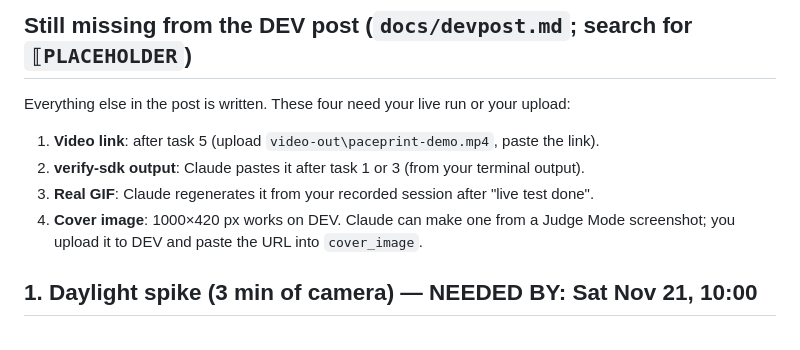
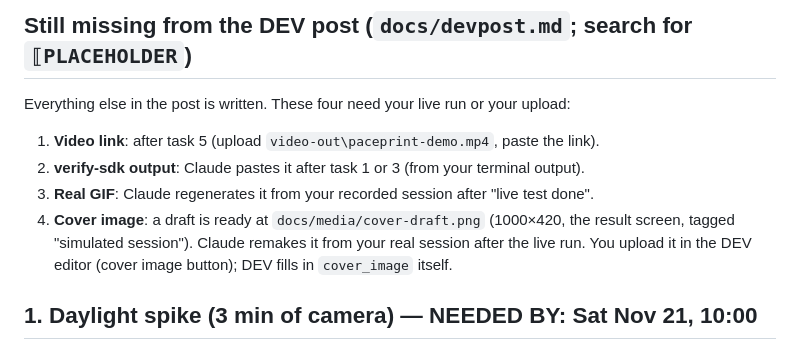
Before and after one commit to bennytimz/paceprint, a Markdown page: NEEDS_OWNER.md, the part around the change. GitHub-like rendering.

Commit message:
Draft DEV cover image (result screen, labelled simulated)

```diff
--- a/NEEDS_OWNER.md
+++ b/NEEDS_OWNER.md
@@ -8,8 +8,9 @@ Everything else in the post is written. These four need your live run or your up
 1. **Video link**: after task 5 (upload `video-out\paceprint-demo.mp4`, paste the link).
 2. **verify-sdk output**: Claude pastes it after task 1 or 3 (from your terminal output).
 3. **Real GIF**: Claude regenerates it from your recorded session after "live test done".
-4. **Cover image**: 1000×420 px works on DEV. Claude can make one from a Judge Mode screenshot; you upload it to DEV
-   and paste the URL into `cover_image`.
+4. **Cover image**: a draft is ready at `docs/media/cover-draft.png` (1000×420, the result screen, tagged "simulated
+   session"). Claude remakes it from your real session after the live run. You upload it in the DEV editor
+   (cover image button); DEV fills in `cover_image` itself.
 
 ## 1. Daylight spike (3 min of camera) — NEEDED BY: Sat Nov 21, 10:00
 Confirms the SDK delivers breathing and **cardio** (pulse waveform) on your key. Daylight or a bright,
```
Also changed, not shown: docs/media/cover-draft.png (added).
